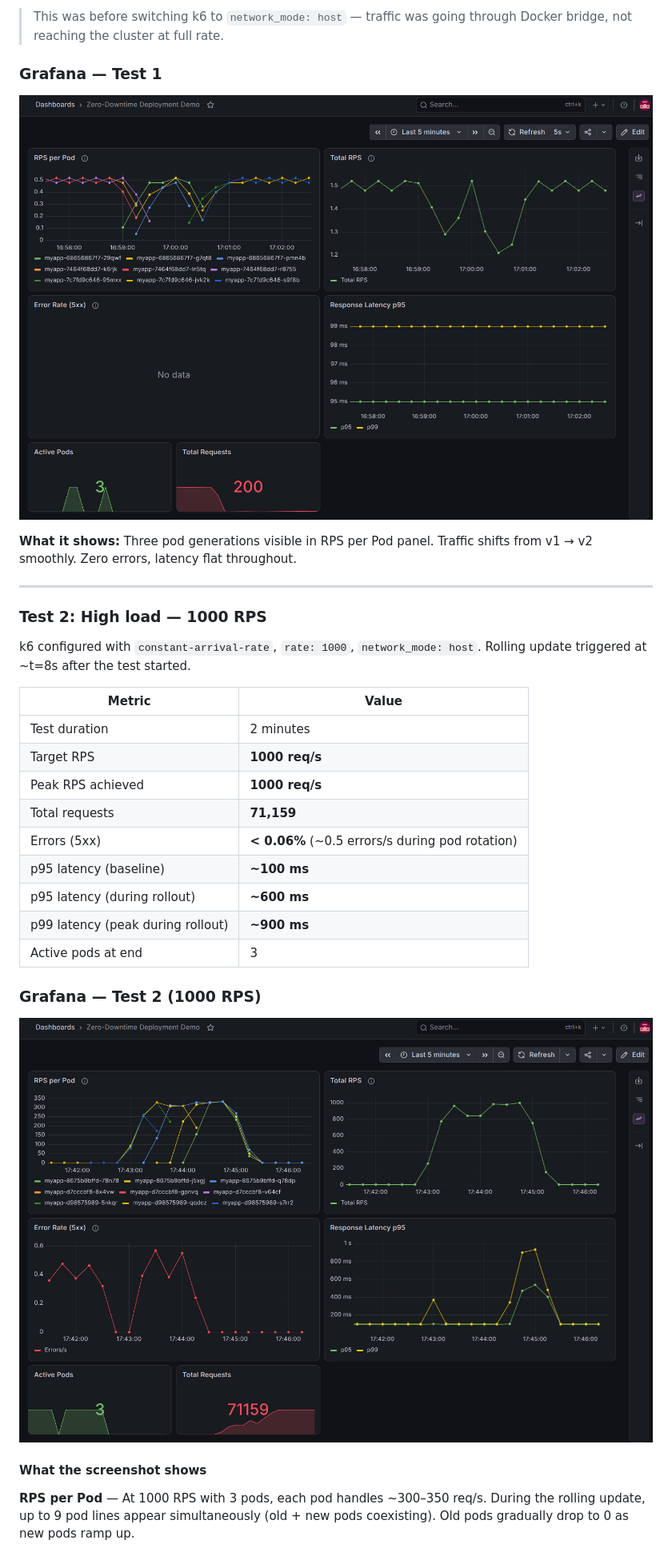
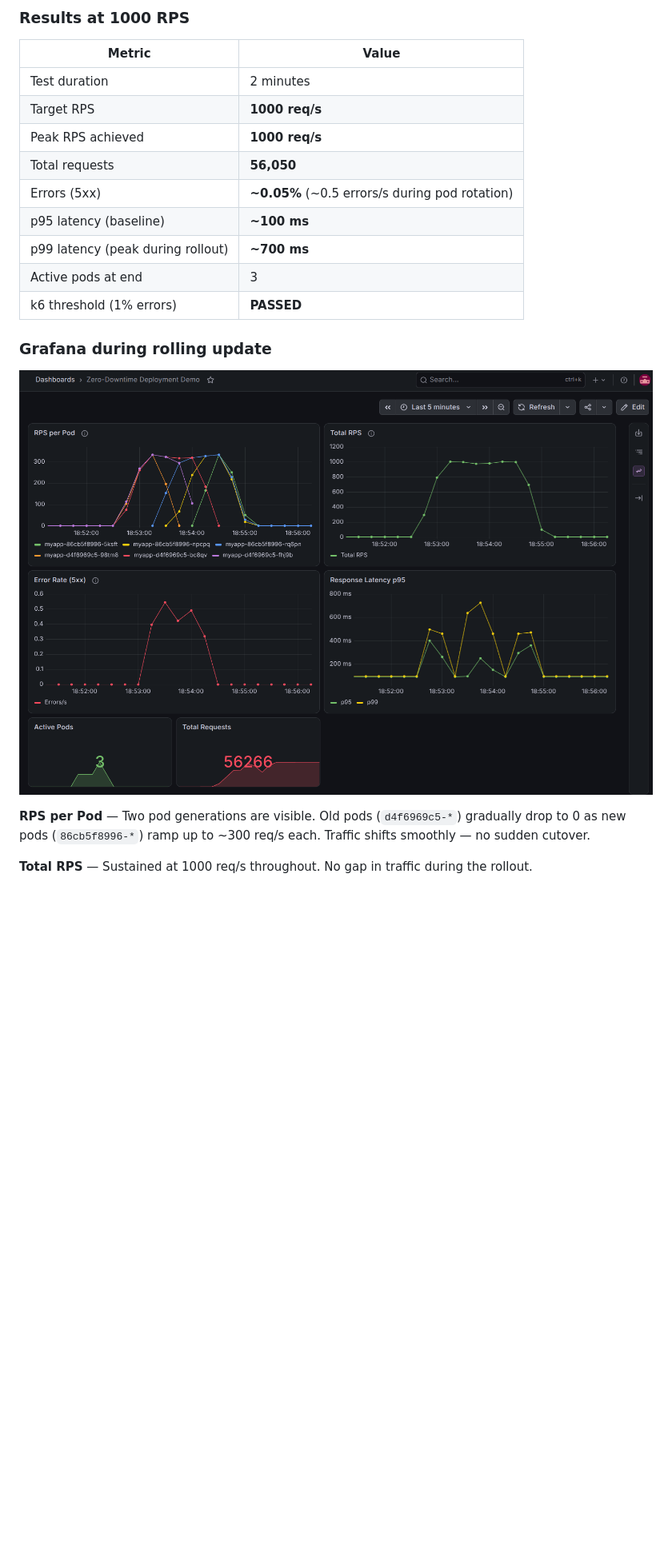
Before and after one commit to maksim-web-dev/kub-helm, a Markdown page: README.md, the part around one of its changes. Shown at 80% size. Rendered like a GitHub page; pictures changed too: docs/grafana-1000rps.png; blank space fills up the shorter version.

Commit message:
update result

```diff
--- a/README.md
+++ b/README.md
@@ -60,35 +68,22 @@ docker-compose --profile test run k6
-> This was before switching k6 to `network_mode: host` — traffic was going through Docker bridge, not reaching the cluster at full rate.
-
-### Grafana — Test 1
-
-![Grafana Zero-Downtime Demo](docs/grafana-screenshot.png)
-
-**What it shows:** Three pod generations visible in RPS per Pod panel. Traffic shifts from v1 → v2 smoothly. Zero errors, latency flat throughout.
-
----
-
-### Test 2: High load — 1000 RPS
-
-k6 configured with `constant-arrival-rate`, `rate: 1000`, `network_mode: host`.
-Rolling update triggered at ~t=8s after the test started.
+### Results at 1000 RPS
 
 | Metric | Value |
 |---|---|
 | Test duration | 2 minutes |
 | Target RPS | **1000 req/s** |
 | Peak RPS achieved | **1000 req/s** |
-| Total requests | **71,159** |
-| Errors (5xx) | **< 0.06%** (~0.5 errors/s during pod rotation) |
+| Total requests | **56,050** |
+| Errors (5xx) | **~0.05%** (~0.5 errors/s during pod rotation) |
 | p95 latency (baseline) | **~100 ms** |
-| p95 latency (during rollout) | **~600 ms** |
-| p99 latency (peak during rollout) | **~900 ms** |
+| p99 latency (peak during rollout) | **~700 ms** |
 | Active pods at end | 3 |
+| k6 threshold (1% errors) | **PASSED** |
 
-### Grafana — Test 2 (1000 RPS)
+### Grafana during rolling update
 
 ![Grafana 1000 RPS Test](docs/grafana-1000rps.png)
 
-#### What the screenshot shows
+**RPS per Pod** — Two pod generations are visible. Old pods (`d4f6969c5-*`) gradually drop to 0 as new pods (`86cb5f8996-*`) ramp up to ~300 req/s each. Traffic shifts smoothly — no sudden cutover.
 
-**RPS per Pod** — At 1000 RPS with 3 pods, each pod handles ~300–350 req/s. During the rolling update, up to 9 pod lines appear simultaneously (old + new pods coexisting). Old pods gradually drop to 0 as new pods ramp up.
+**Total RPS** — Sustained at 1000 req/s throughout. No gap in traffic during the rollout.
 
```
Also changed, not shown: other parts of README.md (+96 -86 lines), docs/grafana-bad-deploy.png, 3 other files.
